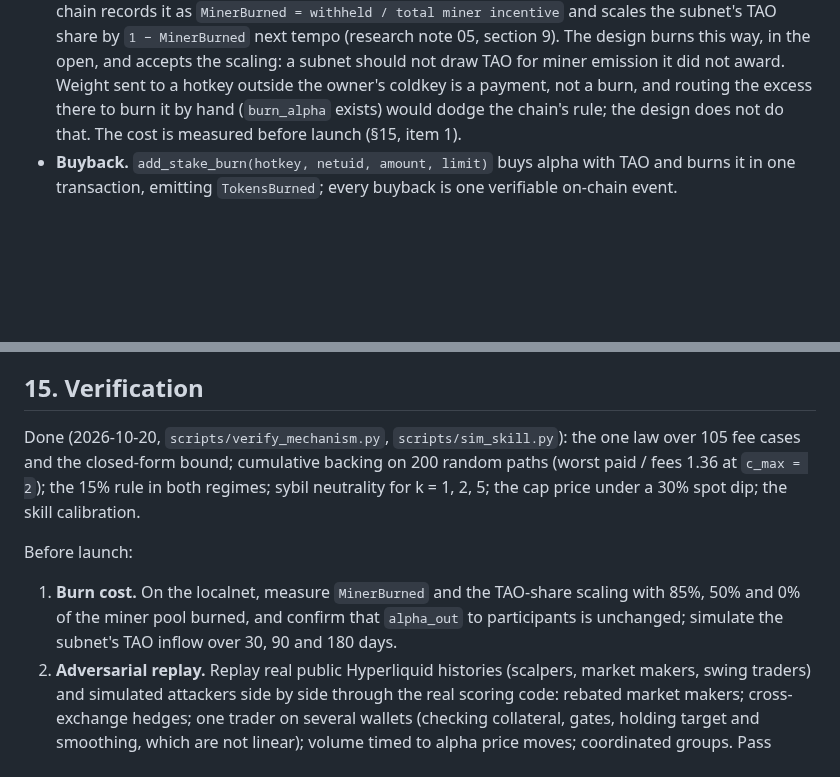
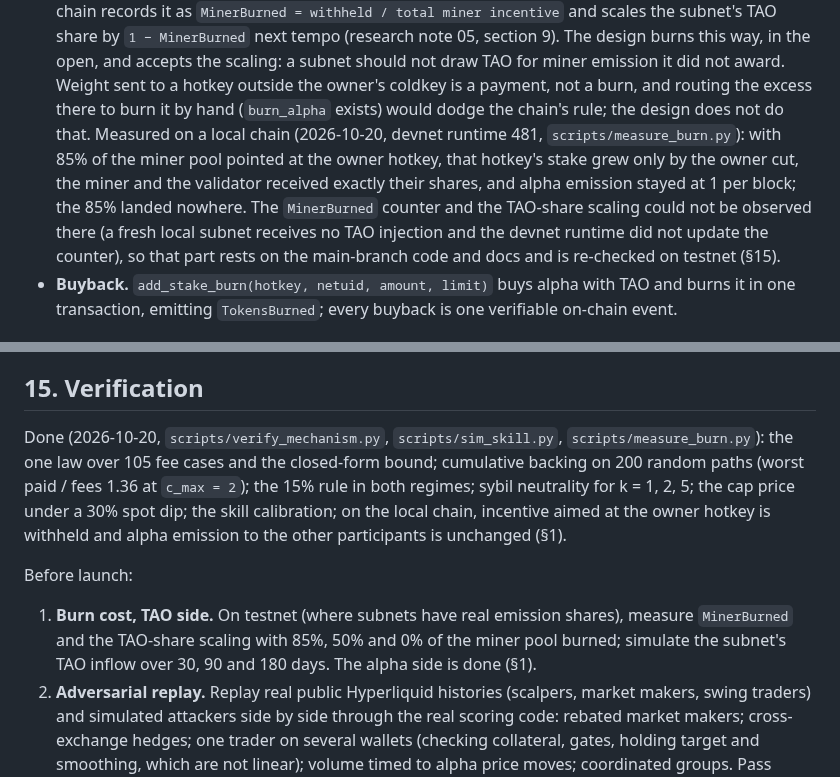
Before and after one commit to kokoahdotcom/kokoah-subnet, a Markdown page: docs/design/02-mechanism-spec.md, 2 parts joined by grey strips. Drawn GitHub-style; blank space fills up the shorter version.

Commit message:
record the local-chain burn measurement in the spec and whitepaper

```diff
--- a/docs/design/02-mechanism-spec.md
+++ b/docs/design/02-mechanism-spec.md
@@ -43,7 +43,12 @@ amount, the rest burned; and no cheat that lets what miners can sell outrun what
   `1 − MinerBurned` next tempo (research note 05, section 9). The design burns this way, in the open, and accepts
   the scaling: a subnet should not draw TAO for miner emission it did not award. Weight sent to a hotkey outside the
   owner's coldkey is a payment, not a burn, and routing the excess there to burn it by hand (`burn_alpha` exists)
-  would dodge the chain's rule; the design does not do that. The cost is measured before launch (§15, item 1).
+  would dodge the chain's rule; the design does not do that. Measured on a local chain (2026-10-20, devnet runtime
+  481, `scripts/measure_burn.py`): with 85% of the miner pool pointed at the owner hotkey, that hotkey's stake grew
+  only by the owner cut, the miner and the validator received exactly their shares, and alpha emission stayed at 1
+  per block; the 85% landed nowhere. The `MinerBurned` counter and the TAO-share scaling could not be observed
+  there (a fresh local subnet receives no TAO injection and the devnet runtime did not update the counter), so
+  that part rests on the main-branch code and docs and is re-checked on testnet (§15).
 - **Buyback.** `add_stake_burn(hotkey, netuid, amount, limit)` buys alpha with TAO and burns it in one
   transaction, emitting `TokensBurned`; every buyback is one verifiable on-chain event.
 
@@ -277,15 +282,17 @@ A fresh binding starts from zero with `staked = collateral`. Clusters (§3) cove
 
 ## 15. Verification
 
-Done (2026-10-20, `scripts/verify_mechanism.py`, `scripts/sim_skill.py`): the one law over 105 fee cases and the
-closed-form bound; cumulative backing on 200 random paths (worst paid / fees 1.36 at `c_max = 2`); the 15% rule in
-both regimes; sybil neutrality for k = 1, 2, 5; the cap price under a 30% spot dip; the skill calibration.
+Done (2026-10-20, `scripts/verify_mechanism.py`, `scripts/sim_skill.py`, `scripts/measure_burn.py`): the one law
+over 105 fee cases and the closed-form bound; cumulative backing on 200 random paths (worst paid / fees 1.36 at
+`c_max = 2`); the 15% rule in both regimes; sybil neutrality for k = 1, 2, 5; the cap price under a 30% spot dip;
+the skill calibration; on the local chain, incentive aimed at the owner hotkey is withheld and alpha emission to
+the other participants is unchanged (§1).
 
 Before launch:
 
-1. **Burn cost.** On the localnet, measure `MinerBurned` and the TAO-share scaling with 85%, 50% and 0% of the
-   miner pool burned, and confirm that `alpha_out` to participants is unchanged; simulate the subnet's TAO inflow
-   over 30, 90 and 180 days.
+1. **Burn cost, TAO side.** On testnet (where subnets have real emission shares), measure `MinerBurned` and the
+   TAO-share scaling with 85%, 50% and 0% of the miner pool burned; simulate the subnet's TAO inflow over 30, 90
+   and 180 days. The alpha side is done (§1).
 2. **Adversarial replay.** Replay real public Hyperliquid histories (scalpers, market makers, swing traders) and
    simulated attackers side by side through the real scoring code: rebated market makers; cross-exchange hedges;
    one trader on several wallets (checking collateral, gates, holding target and smoothing, which are not linear);
```
Also changed, not shown: docs/design/01-incentive-mechanism.md (+2 -1 lines), docs/whitepaper.md (+8 -4 lines).
